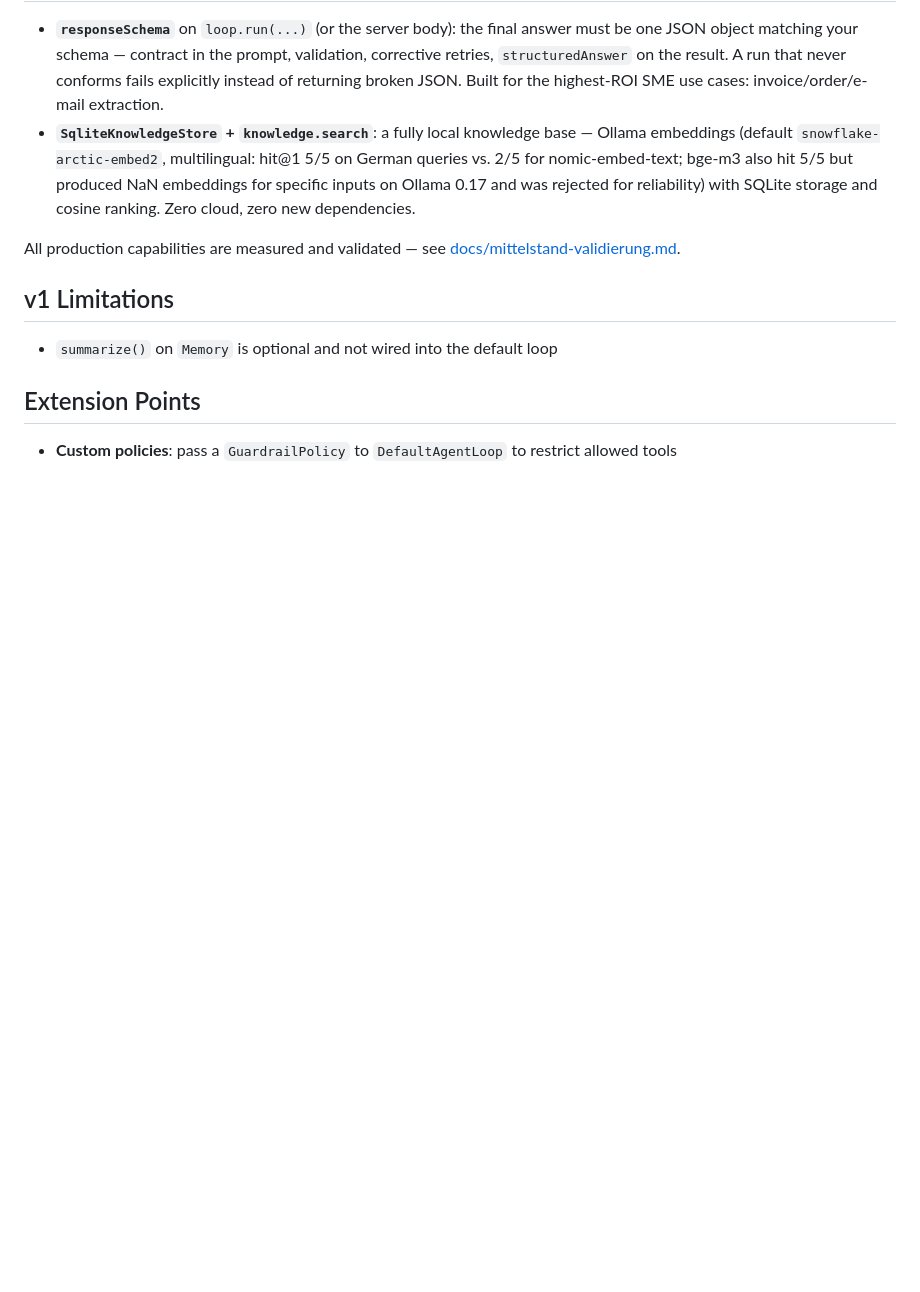
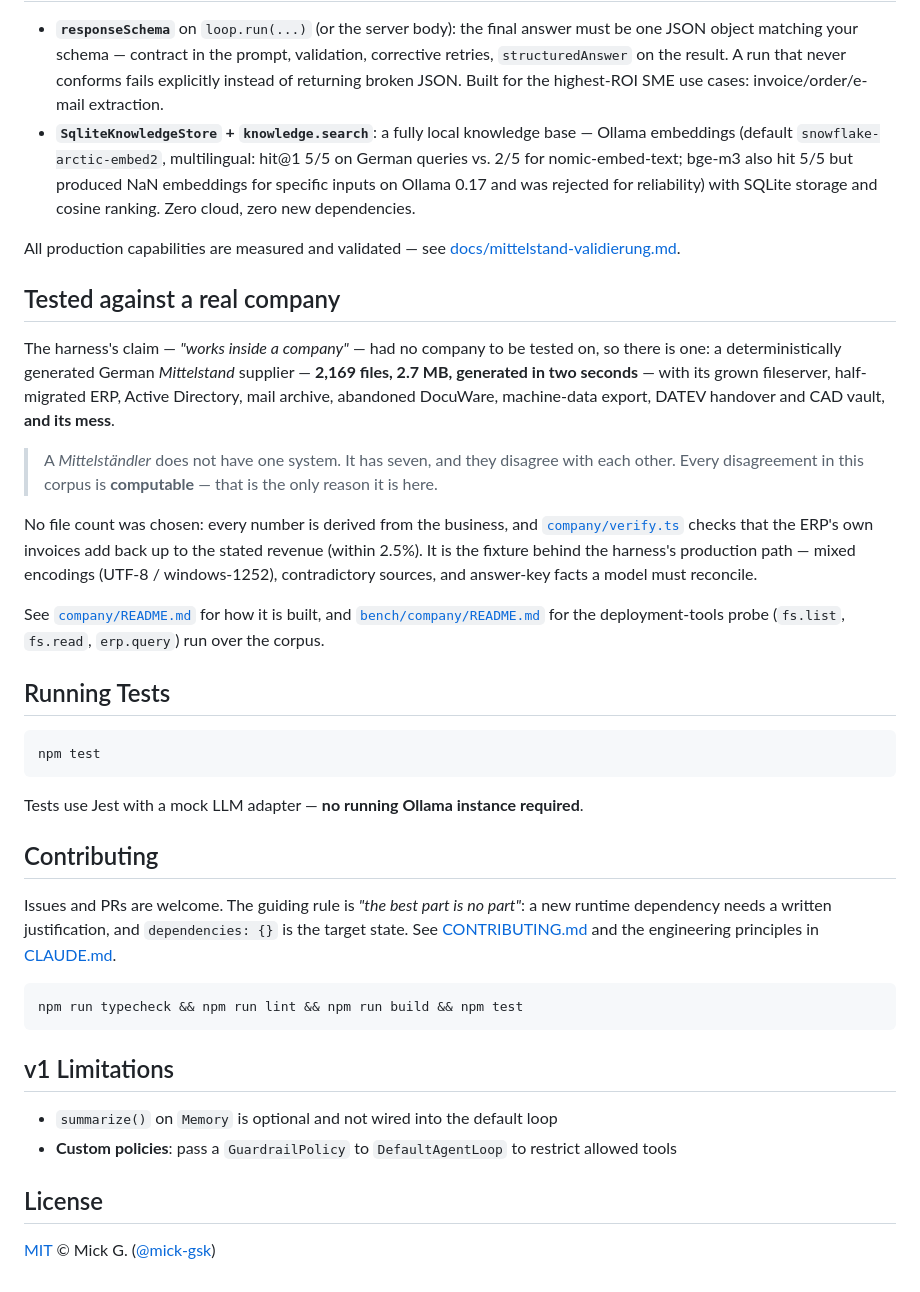
Before and after one commit to mick-gsk/minimal-harness, a Markdown page: README.md, the part around one of its changes. GitHub-like rendering; blank space fills up the shorter version.

````diff
--- a/README.md
+++ b/README.md
@@ -255,10 +313,52 @@ See [examples/server.ts](examples/server.ts) for a runnable setup and
 All production capabilities are measured and validated —
 see [docs/mittelstand-validierung.md](docs/mittelstand-validierung.md).
 
+## Tested against a real company
+
+The harness's claim — *"works inside a company"* — had no company to be tested on, so
+there is one: a deterministically generated German *Mittelstand* supplier — **2,169
+files, 2.7 MB, generated in two seconds** — with its grown fileserver, half-migrated ERP,
+Active Directory, mail archive, abandoned DocuWare, machine-data export, DATEV handover
+and CAD vault, **and its mess**.
+
+> A *Mittelständler* does not have one system. It has seven, and they disagree with each
+> other. Every disagreement in this corpus is **computable** — that is the only reason it
+> is here.
+
+No file count was chosen: every number is derived from the business, and
+[`company/verify.ts`](company/) checks that the ERP's own invoices add back up to the
+stated revenue (within 2.5%). It is the fixture behind the harness's production path —
+mixed encodings (UTF-8 / windows-1252), contradictory sources, and answer-key facts a
+model must reconcile.
+
+See [`company/README.md`](company/README.md) for how it is built, and
+[`bench/company/README.md`](bench/company/README.md) for the deployment-tools probe
+(`fs.list`, `fs.read`, `erp.query`) run over the corpus.
+
+## Running Tests
+
+```bash
+npm test
+```
+
+Tests use Jest with a mock LLM adapter — **no running Ollama instance required**.
+
+## Contributing
+
+Issues and PRs are welcome. The guiding rule is *"the best part is no part"*: a new
+runtime dependency needs a written justification, and `dependencies: {}` is the target
+state. See [CONTRIBUTING.md](CONTRIBUTING.md) and the engineering principles in
+[CLAUDE.md](CLAUDE.md).
+
+```bash
+npm run typecheck && npm run lint && npm run build && npm test
+```
+
 ## v1 Limitations
 
 - `summarize()` on `Memory` is optional and not wired into the default loop
+- **Custom policies**: pass a `GuardrailPolicy` to `DefaultAgentLoop` to restrict allowed tools
 
-## Extension Points
+## License
 
-- **Custom policies**: pass a `GuardrailPolicy` to `DefaultAgentLoop` to restrict allowed tools
+[MIT](LICENSE) © Mick G. ([@mick-gsk](https://github.com/mick-gsk))
````
Also changed, not shown: other parts of README.md (+124 -66 lines), .github/ISSUE_TEMPLATE/bug_report.md (added, +28 -0 lines), .github/ISSUE_TEMPLATE/feature_request.md (added, +20 -0 lines), .github/PULL_REQUEST_TEMPLATE.md (added, +17 -0 lines), CHANGELOG.md (added, +50 -0 lines), CODE_OF_CONDUCT.md (added, +64 -0 lines), CONTRIBUTING.md (added, +64 -0 lines), SECURITY.md (added, +40 -0 lines), docs/assets/benchmark-dashboard.png (added), docs/assets/benchmark-hero.png (added), 8 other files.
